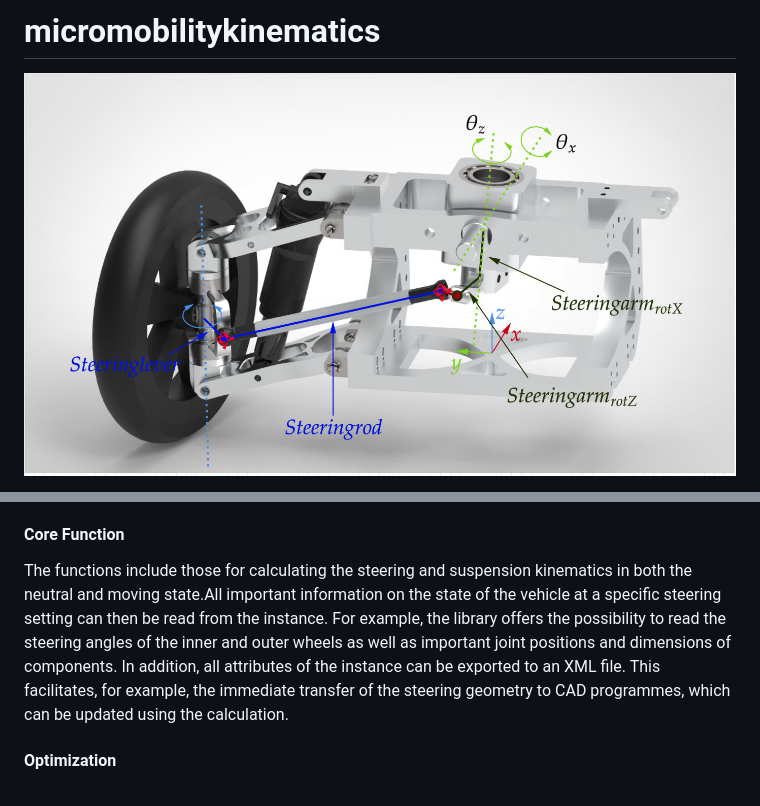
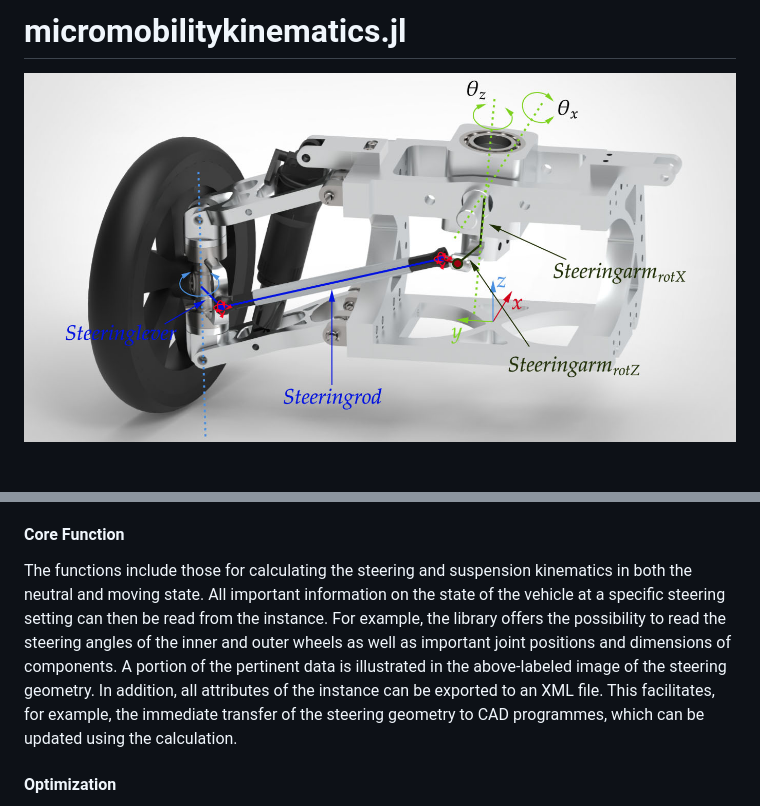
Before and after one commit to una-auxme/micromobilitykinematics.jl, a Markdown page: README.md, 2 parts joined by grey strips. Drawn GitHub-style; pictures changed too: docs/src/assets/A9vugjjp_s38grl_hy8.jpg.

Commit message:
README.md | small changes to the text and image

```diff
--- a/README.md
+++ b/README.md
@@ -1,3 +1,3 @@
-# micromobilitykinematics
+# micromobilitykinematics.jl
 ![](https://github.com/una-auxme/micromobilitykinematics.jl/blob/main/docs/src/assets/A9vugjjp_s38grl_hy8.jpg)
 
@@ -9,7 +7,7 @@
 The fundamental operations of the micromobilitykinematics.jl library serve as the foundation for kinematic calculations and updates to a self-developed steering geometry of a micromobility vehicle.
 
 #### Core Function
-The functions include those for calculating the steering and suspension kinematics in both the neutral and moving state.All important information on the state of the vehicle at a specific steering setting can then be read from the instance. For example, the library offers the possibility to read the steering angles of the inner and outer wheels as well as important joint positions and dimensions of components. In addition, all attributes of the instance can be exported to an XML file. This facilitates, for example, the immediate transfer of the steering geometry to CAD programmes, which can be updated using the calculation.
+The functions include those for calculating the steering and suspension kinematics in both the neutral and moving state. All important information on the state of the vehicle at a specific steering setting can then be read from the instance. For example, the library offers the possibility to read the steering angles of the inner and outer wheels as well as important joint positions and dimensions of components. A portion of the pertinent data is illustrated in the above-labeled image of the steering geometry. In addition, all attributes of the instance can be exported to an XML file. This facilitates, for example, the immediate transfer of the steering geometry to CAD programmes, which can be updated using the calculation.
 
 #### Optimization
 Furthermore, the steering geometry can be modified by altering the parameter values in order to optimise it if necessary. The optimisation is primarily based on the JuMP.jl package and utilises the Ipopt algorithm. The accuracy of the steering, along with other pivotal properties, can be depicted in plots to illustrate the resulting characteristics.
```
Also changed, not shown: other parts of README.md (+1 -3 lines), docs/src/index.md (+1 -5 lines).
